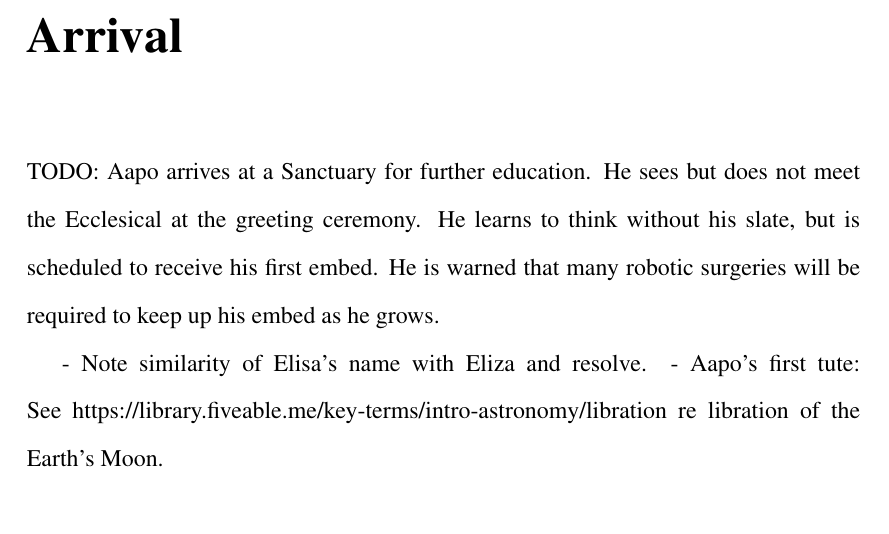
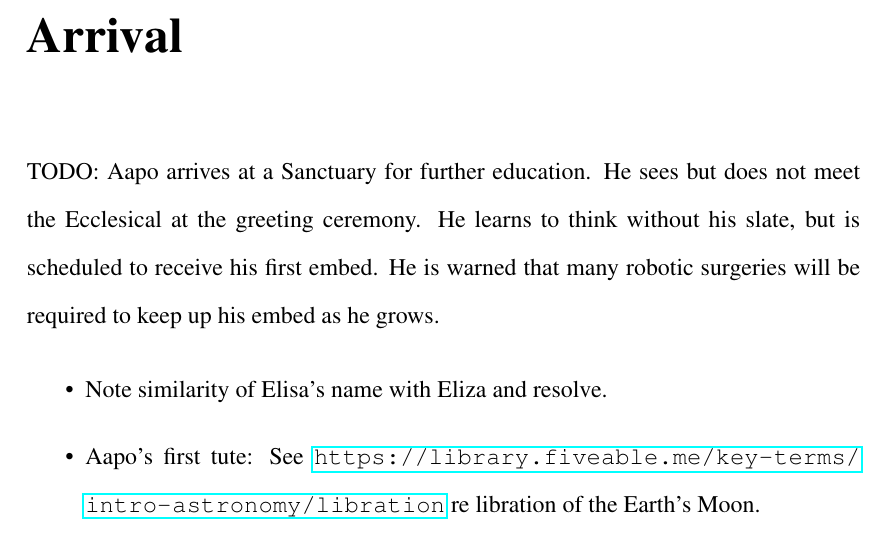
Before and after one commit to prototypo/MovingMars, a LaTeX thesis (source/GravitysChild.tex, which reads source/Arrival/Arrival.tex): part of page 40 of 41, cut so that both start at the same text, the shorter picture padded with empty space. Compiled offline with pdfLaTeX.

Commit message:
Formatting

```diff
--- a/source/Arrival/Arrival.tex
+++ b/source/Arrival/Arrival.tex
@@ -8,8 +8,10 @@
 
 TODO: Aapo arrives at a Sanctuary for further education. He sees but does not meet the Ecclesical at the greeting ceremony. He learns to think without his slate, but is scheduled to receive his first embed. He is warned that many robotic surgeries will be required to keep up his embed as he grows.
 
-- Note similarity of Elisa's name with Eliza and resolve.
-- Aapo's first tute: See https://library.fiveable.me/key-terms/intro-astronomy/libration re libration of the Earth's Moon.
+\begin{itemize}
+\item Note similarity of Elisa's name with Eliza and resolve.
+\item Aapo's first tute: See \url{https://library.fiveable.me/key-terms/intro-astronomy/libration} re libration of the Earth's Moon.
+\end{itemize}
 
 
 % If the chapter ends in an odd page, you may want to skip having the page
```
Also changed, not shown: source/GravitysChild.pdf, 2 other files.
